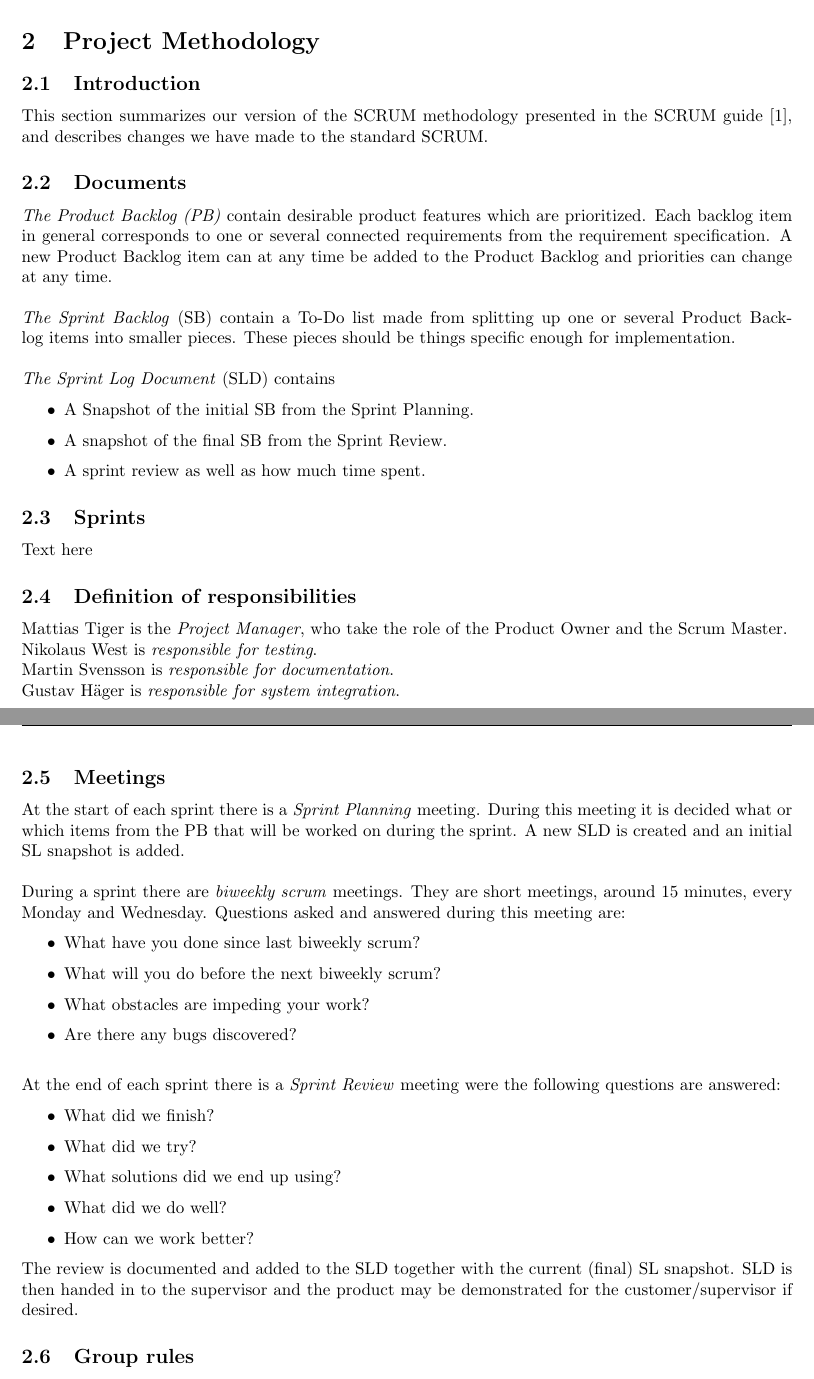
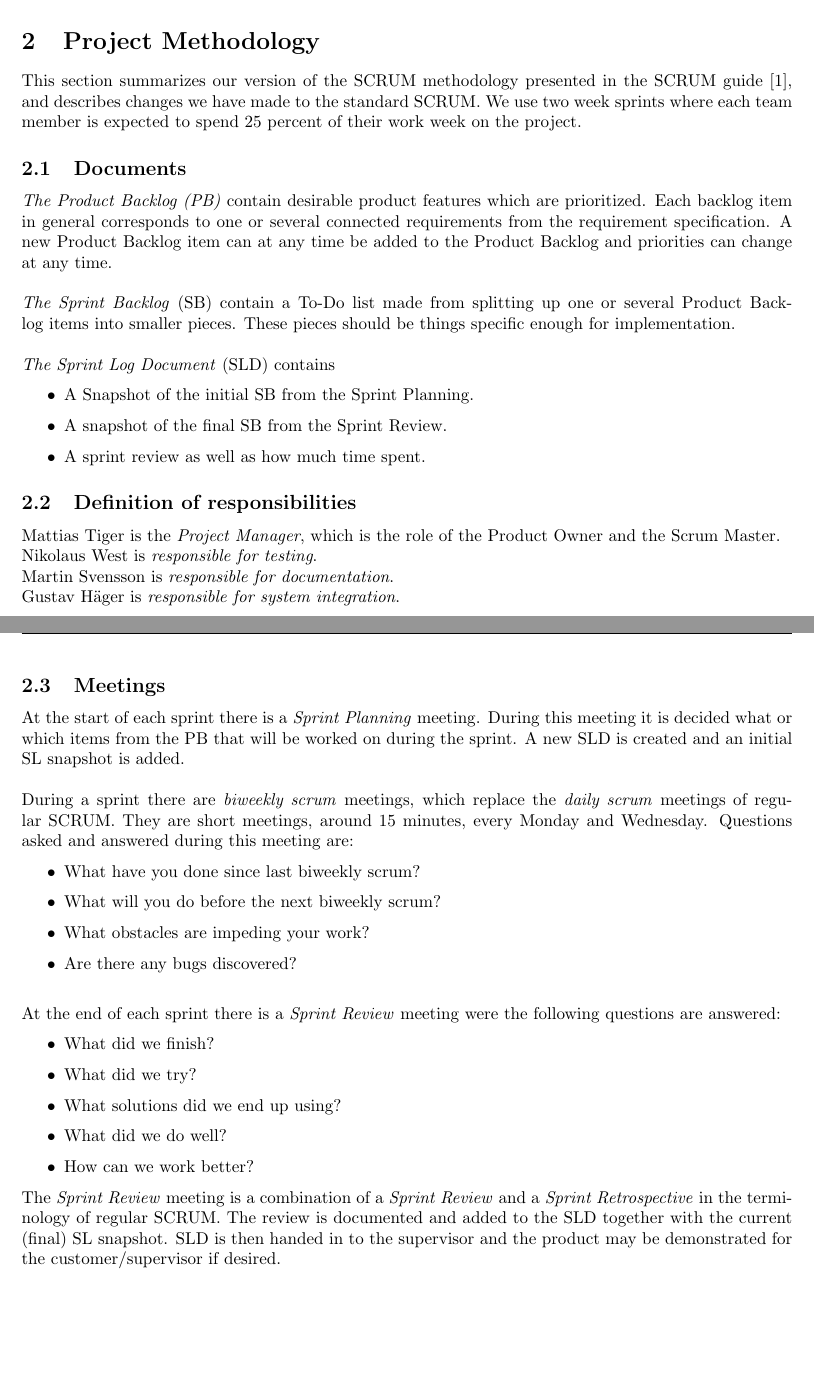
Before and after one commit to GroupDenseKitchen/KitchenOccupation, a LaTeX document (doc/Project plan/project_plan.tex, which reads doc/Project plan/tex_files/project_methodology.tex): two parts of pages 6 and 7 of 12, joined at a grey line, cut so that both start at the same text, the shorter picture padded with empty space. Compiled offline with pdfLaTeX.

Commit message:
Worked on the project plan documentation. Only section describing sprint item developement.

```diff
--- a/doc/Project plan/tex_files/project_methodology.tex
+++ b/doc/Project plan/tex_files/project_methodology.tex
@@ -1,6 +1,5 @@
 
-\subsection{Introduction}
-This section summarizes our version of the SCRUM methodology presented in the SCRUM guide \cite{scrumGuide}, and describes changes we have made to the standard SCRUM.
+This section summarizes our version of the SCRUM methodology presented in the SCRUM guide \cite{scrumGuide}, and describes changes we have made to the standard SCRUM. We use two week sprints where each team member is expected to spend 25 percent of their work week on the project.
 
 \subsection{Documents}
 \emph{The Product Backlog (PB)} contain desirable product features which are prioritized. Each backlog item in general corresponds to one or several connected requirements from the requirement specification.
@@ -15,11 +14,8 @@ A new Product Backlog item can at any time be added to the Product Backlog and p
   \item A sprint review as well as how much time spent.
 \end{itemize}
 
-\subsection{Sprints}
-Text here
-
 \subsection{Definition of responsibilities}
-Mattias Tiger is the \emph{Project Manager}, who take the role of the Product Owner and the Scrum Master.\\
+Mattias Tiger is the \emph{Project Manager}, which is the role of the Product Owner and the Scrum Master.\\
 Nikolaus West is \emph{responsible for testing}.\\
 Martin Svensson is \emph{responsible for documentation}.\\
 Gustav Häger is \emph{responsible for system integration}.
@@ -28,7 +24,7 @@ Gustav Häger is \emph{responsible for system integration}.
 \subsection{Meetings}
 At the start of each sprint there is a \emph{Sprint Planning} meeting. During this meeting it is decided what or which items from the PB that will be worked on during the sprint. A new SLD is created and an initial SL snapshot is added.\\
 \\
-During a sprint there are \emph{biweekly scrum} meetings. They are short meetings, around 15 minutes, every Monday and Wednesday. Questions asked and answered during this meeting are:
+During a sprint there are \emph{biweekly scrum} meetings, which replace the \emph{daily scrum} meetings of regular SCRUM. They are short meetings, around 15 minutes, every Monday and Wednesday. Questions asked and answered during this meeting are:
 \begin{itemize}
   \item What have you done since last biweekly scrum?
   \item What will you do before the next biweekly scrum?
@@ -44,6 +40,4 @@ At the end of each sprint there is a \emph{Sprint Review} meeting were the follo
   \item What did we do well?
   \item How can we work better?
 \end{itemize}
-The review is documented and added to the SLD together with the current (final) SL snapshot. SLD is then handed in to the supervisor and the product may be demonstrated for the customer/supervisor if desired.
-
-\subsection{Group rules}
+The \emph{Sprint Review} meeting is a combination of a \emph{Sprint Review} and a \emph{Sprint Retrospective} in the terminology of regular SCRUM. The review is documented and added to the SLD together with the current (final) SL snapshot. SLD is then handed in to the supervisor and the product may be demonstrated for the customer/supervisor if desired.
```
Also changed, not shown: doc/Project plan/tex_files/initial_backlog.tex (+0 -4 lines), doc/Project plan/tex_files/introduction.tex (+1 -1 lines).
